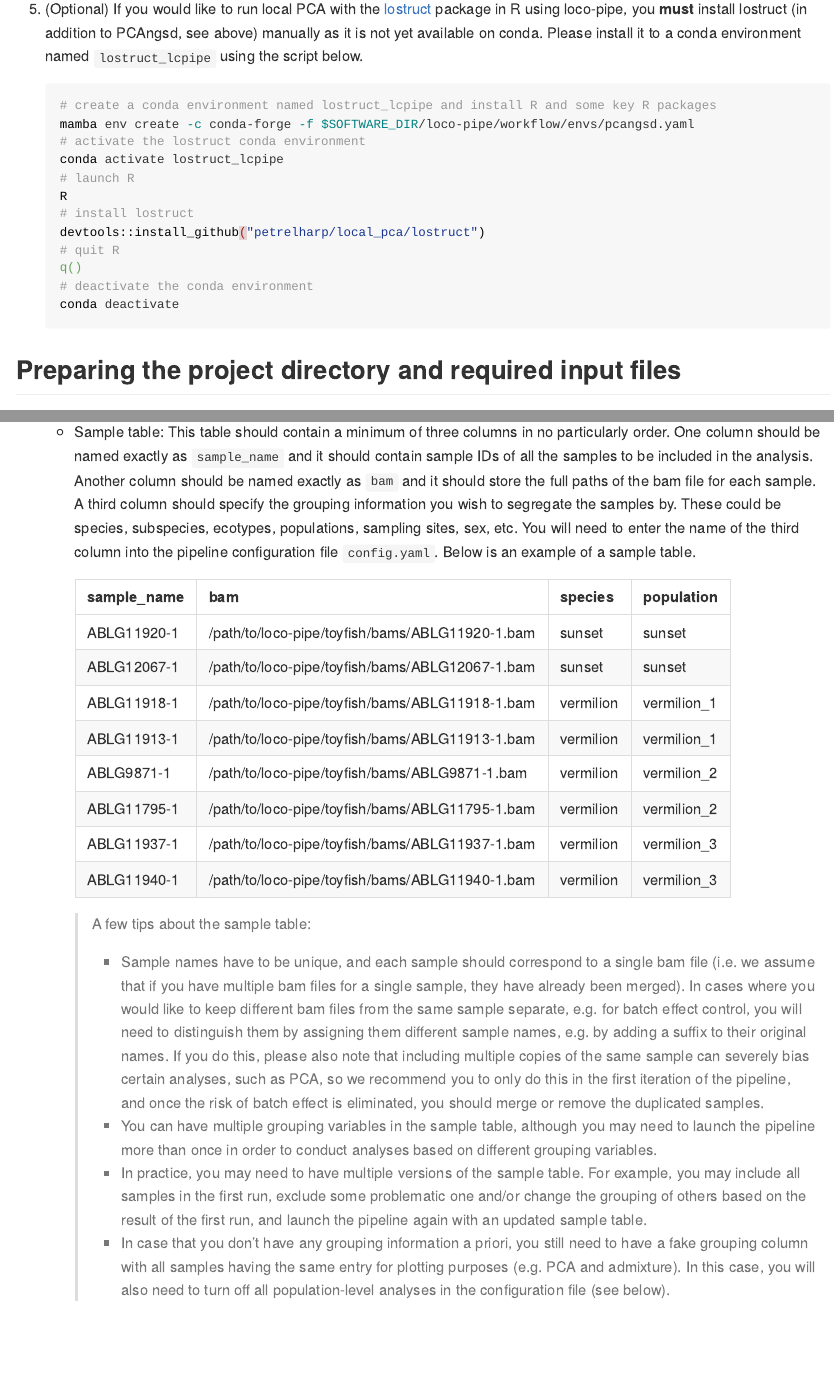
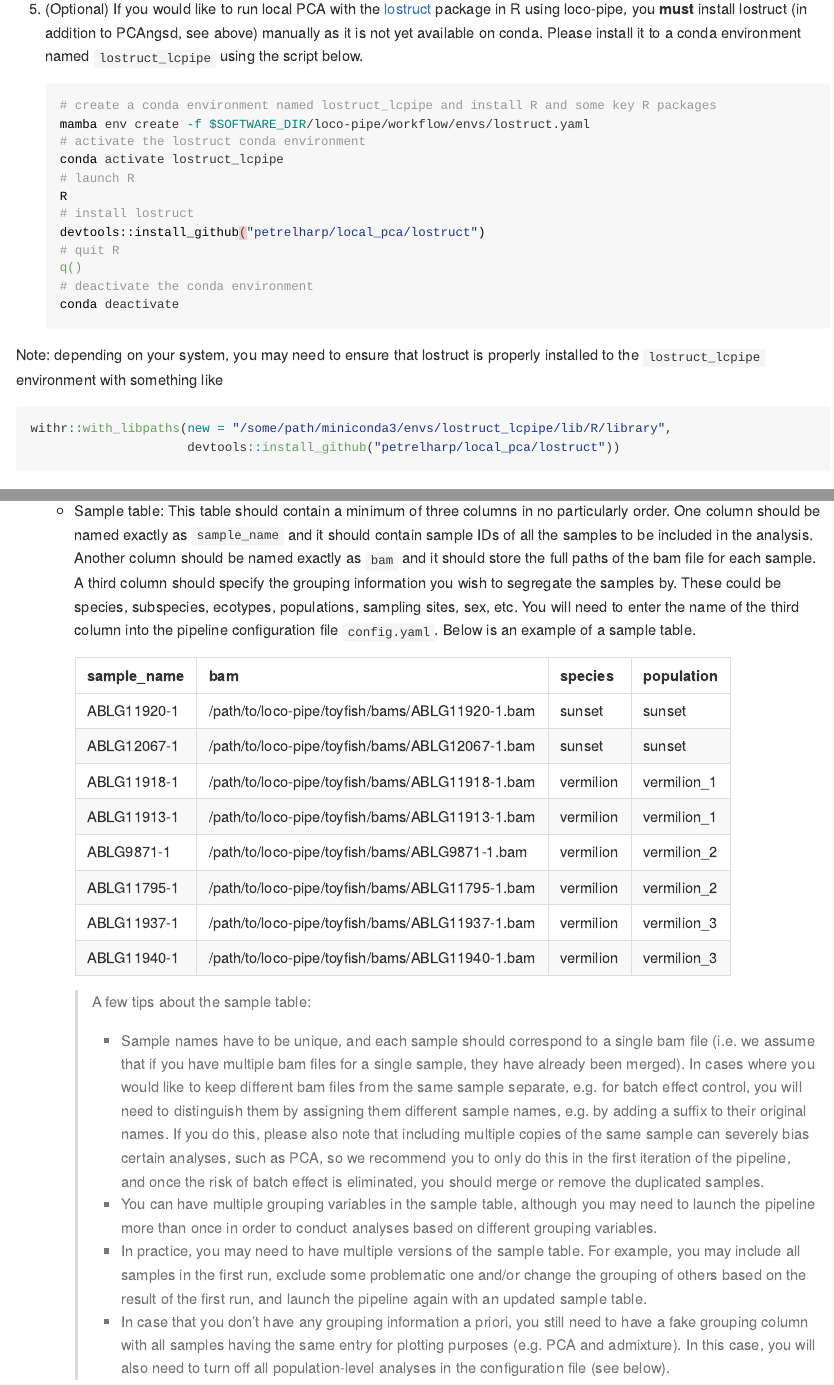
Before and after one commit to sudmantlab/loco-pipe, an R Markdown document (README.Rmd): the page in a window 1100 px wide, from 3360 px down, and a second part further down, joined at a grey line. The pictures show the output file README.md that the author committed with the source, drawn offline in the style of GitHub.

Commit message:
minor updates

````diff
--- a/README.Rmd
+++ b/README.Rmd
@@ -96,7 +96,7 @@ If you don't yet have your data ready for loco-pipe, and even if you do, we high
 
     ```{bash eval=FALSE}
     # create a conda environment named lostruct_lcpipe and install R and some key R packages
-    mamba env create -c conda-forge -f $SOFTWARE_DIR/loco-pipe/workflow/envs/pcangsd.yaml
+    mamba env create -f $SOFTWARE_DIR/loco-pipe/workflow/envs/lostruct.yaml
     # activate the lostruct conda environment
     conda activate lostruct_lcpipe
     # launch R
@@ -108,6 +108,13 @@ If you don't yet have your data ready for loco-pipe, and even if you do, we high
     # deactivate the conda environment
     conda deactivate
     ```
+
+Note: depending on your system, you may need to ensure that lostruct is properly installed to the `lostruct_lcpipe` environment with something like
+
+```{r eval=FALSE}
+withr::with_libpaths(new = "/some/path/miniconda3/envs/lostruct_lcpipe/lib/R/library",
+                     devtools::install_github("petrelharp/local_pca/lostruct"))
+```
 
 ## Preparing the project directory and required input files
 
````
Also changed, not shown: toyfish.Rmd (+8 -1 lines), README.md, toyfish.md.
